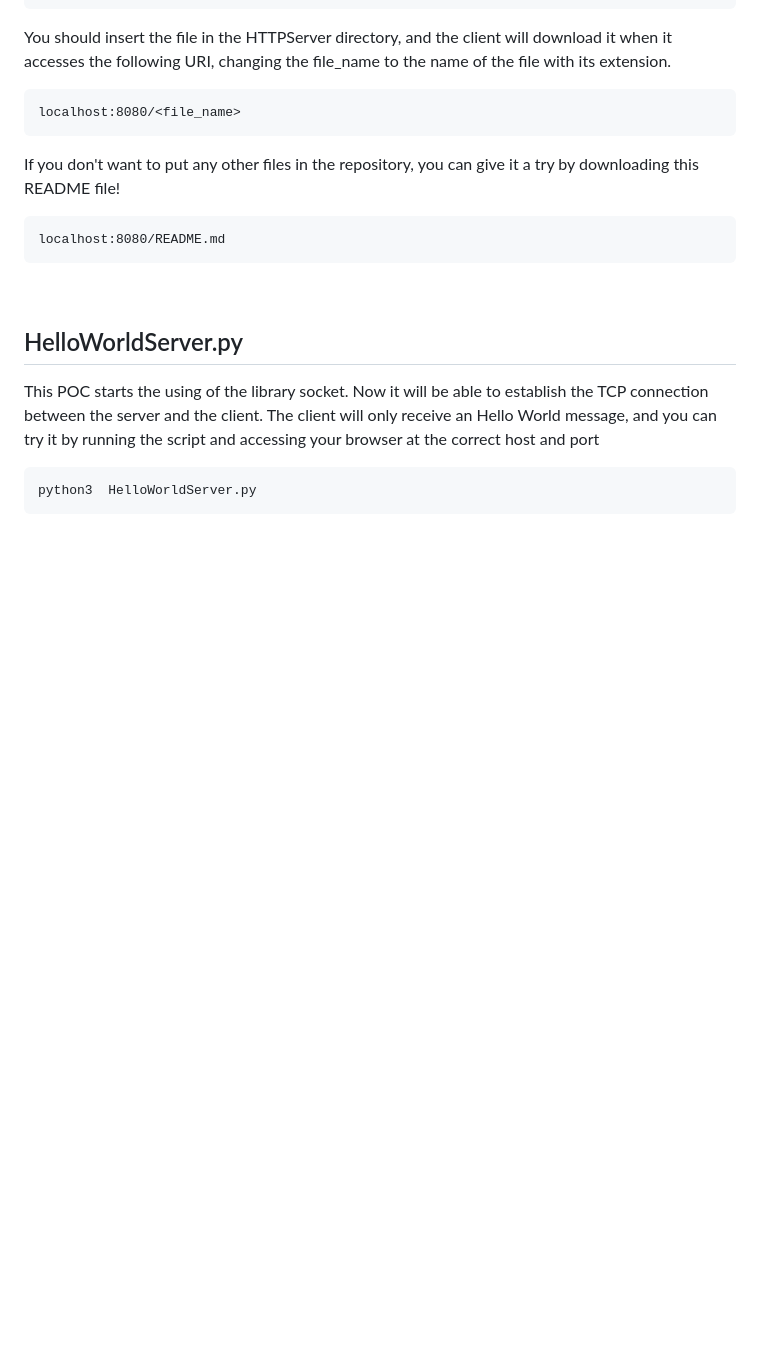
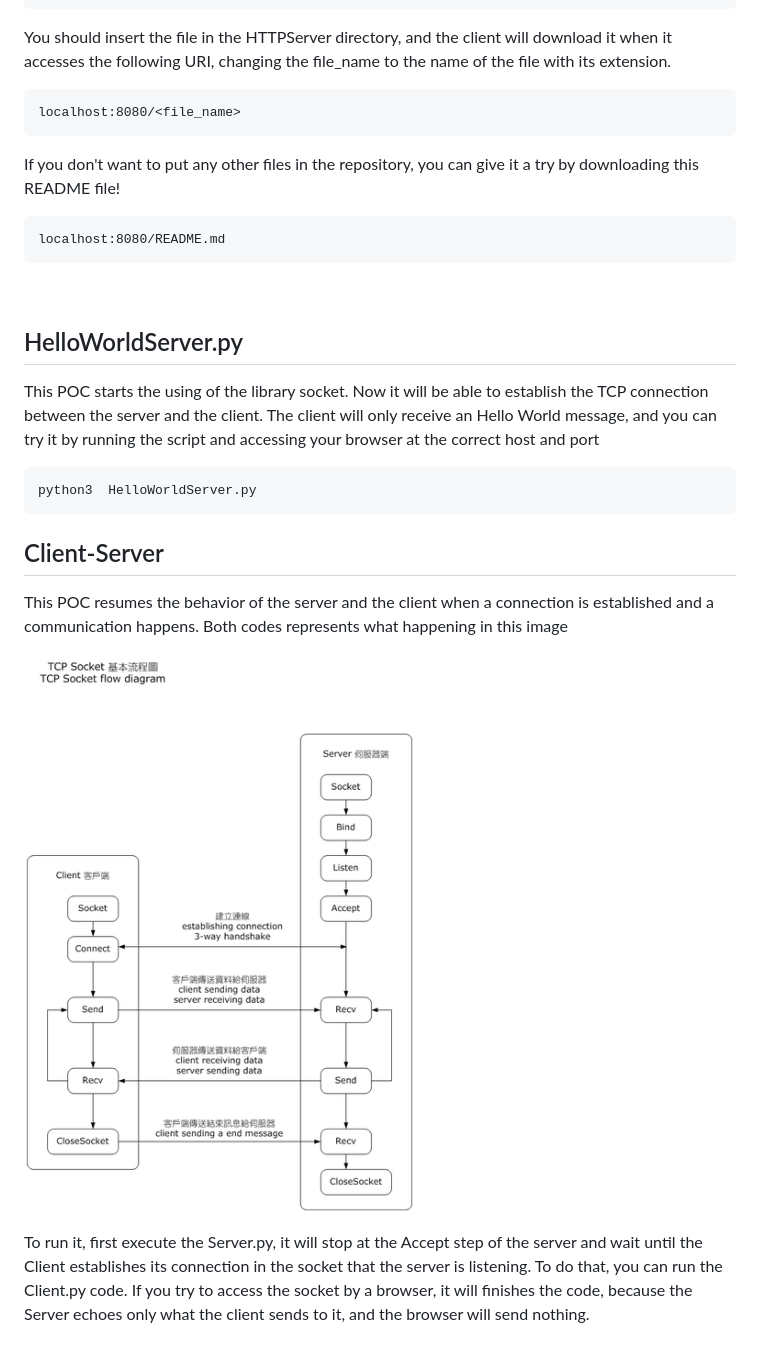
Before and after one commit to gabrielotsuka/HTTPServer, a Markdown page: README.md, the part around the change. Drawn GitHub-style; pictures changed too: TCPSocket.png (added); blank space fills up the shorter version.

Commit message:
Client-Server

```diff
--- a/README.md
+++ b/README.md
@@ -54,3 +54,11 @@ localhost:8080/README.md
 This POC starts the using of the library socket. Now it will be able to establish the TCP connection between the server and the client. The client will only receive an Hello World message, and you can try it by running the script and accessing your browser at the correct host and port
 
     python3  HelloWorldServer.py
+
+
+## Client-Server
+This POC resumes the behavior of the server and the client when a connection is established and a communication happens. Both codes represents what happening in this image
+
+![plot](./TCPSocket.png)
+
+To run it, first execute the Server.py, it will stop at the Accept step of the server and wait until the Client establishes its connection in the socket that the server is listening. To do that, you can run the Client.py code. If you try to access the socket by a browser, it will finishes the code, because the Server echoes only what the client sends to it, and the browser will send nothing.
```
Also changed, not shown: 3 other files.
